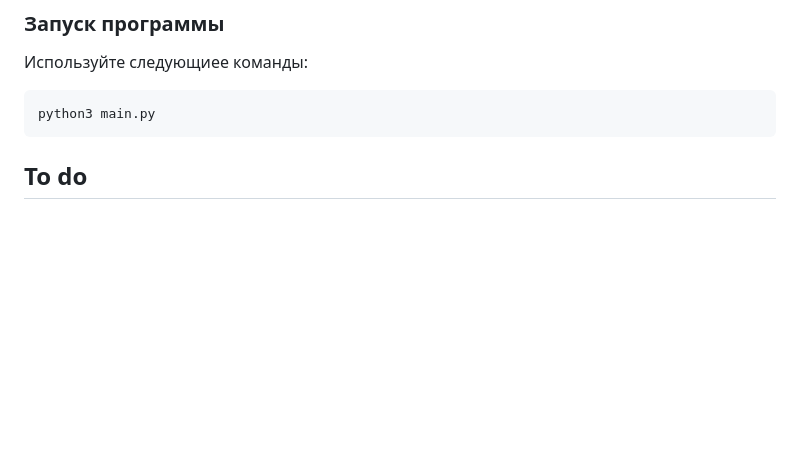
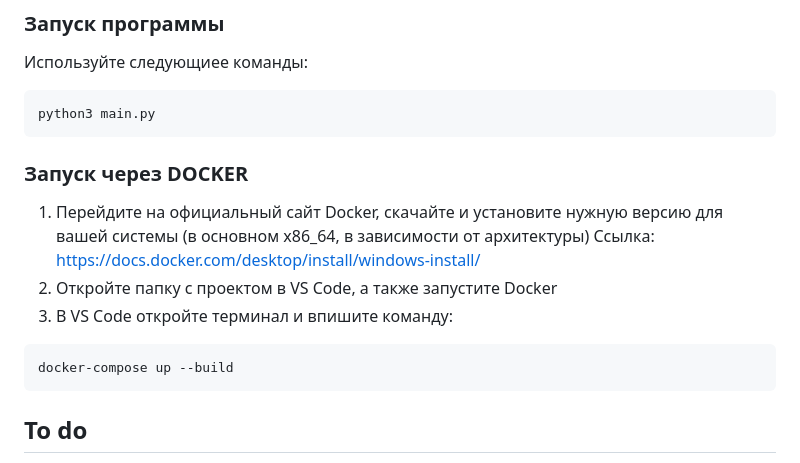
Before and after one commit to w1ad3k/Lab1_Zinchenko_V_A, a Markdown page: README.md, the part around the change. Rendered like a GitHub page; blank space fills up the shorter version.

````diff
--- a/README.md
+++ b/README.md
@@ -38,7 +38,14 @@ $ gitclone https://github.com/w1ad3k/Lab1_Zinchenko_V_A/
 ```sh
 python3 main.py
 ```
-
+### Запуск через DOCKER
+1. Перейдите на официальный сайт Docker, скачайте и установите нужную версию для вашей системы (в основном x86_64, в зависимости от архитектуры)
+    Ссылка: https://docs.docker.com/desktop/install/windows-install/
+2. Откройте папку с проектом в VS Code, а также запустите Docker
+3. В VS Code откройте терминал и впишите команду:
+```sh
+docker-compose up --build
+```
 ## To do
 - [x] Добавить крутое README
 
````
